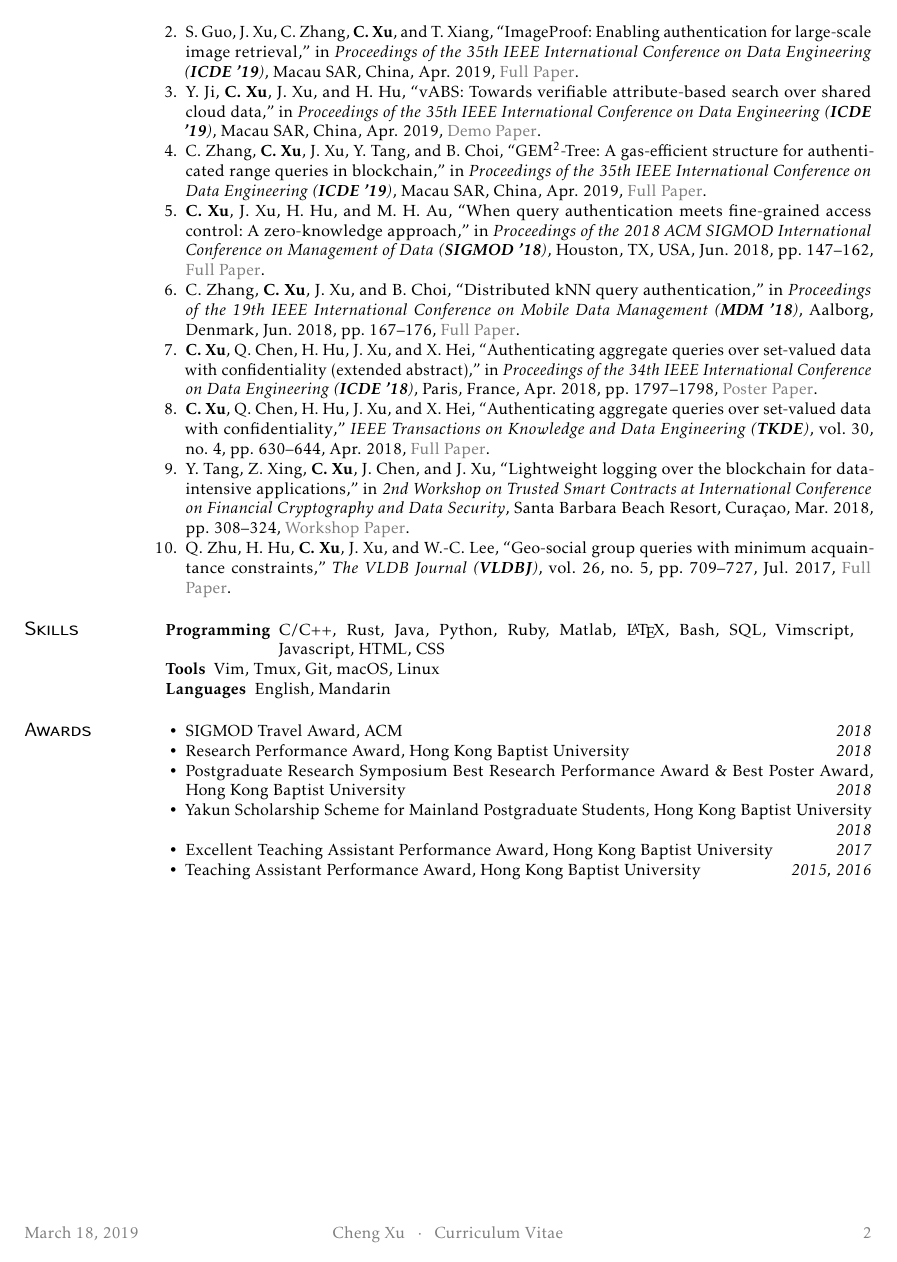
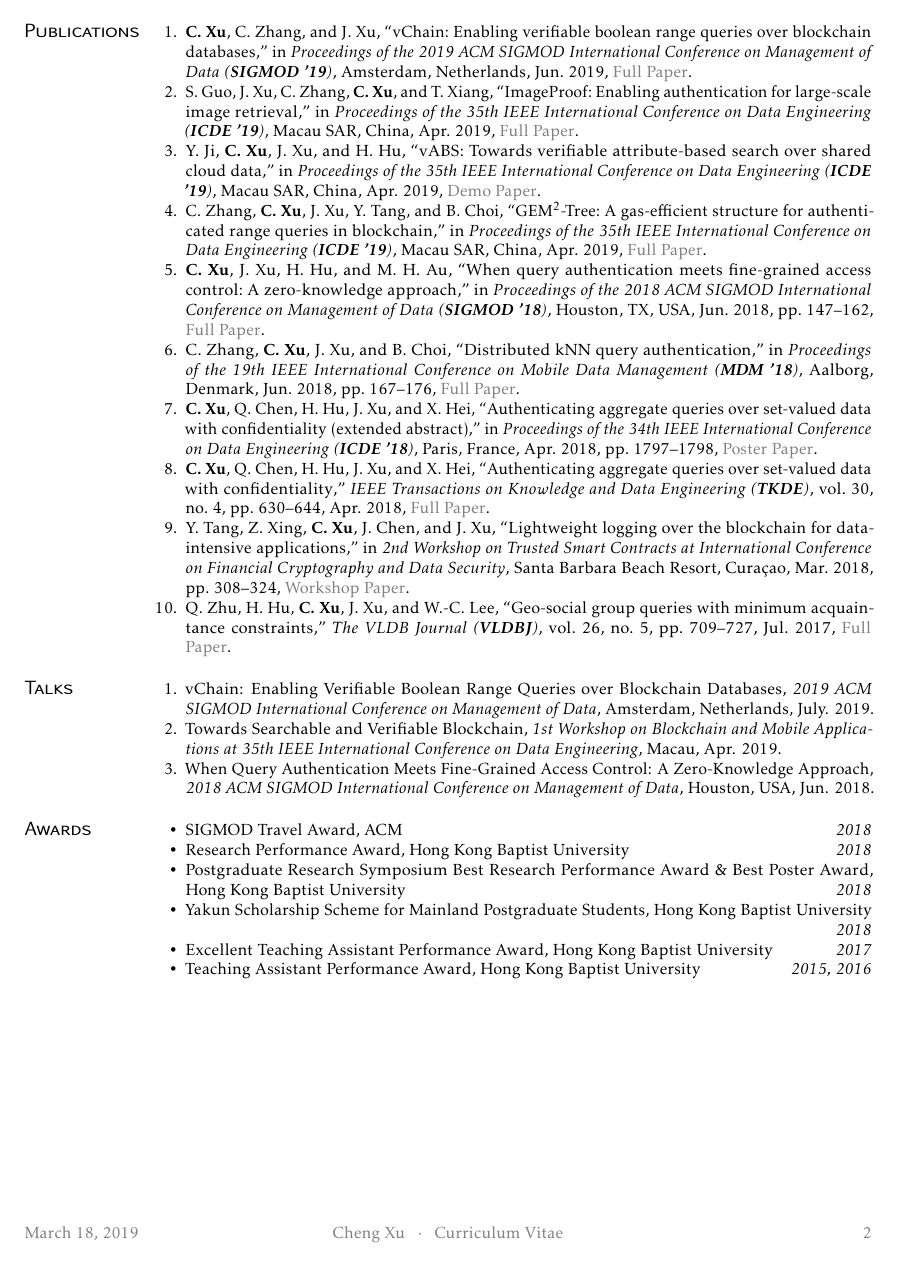
Before and after one commit to xu-cheng/cv, a LaTeX CV (cv.tex): page 2 of 2. Compiled offline with pdfLaTeX.

Commit message:
update cv

```diff
--- a/cv.tex
+++ b/cv.tex
@@ -84,5 +68,3 @@ I am interested in Databases, Cryptography, Information Security and Privacy-Awa
   \item Designed and implemented a smart home router system using software defined network technology.
 \end{itemize}
 
-\section{Publications}%
-\publications{publications.bib}
@@ -99,7 +96,20 @@ I am interested in Databases, Cryptography, Information Security and Privacy-Awa
   \item[Languages] English, Mandarin
 \end{description}
 
+\section{Publications}%
+
+\publications{publications.bib}
+
+\section{Talks}
+
+\begin{enumerate}
+  \item vChain: Enabling Verifiable Boolean Range Queries over Blockchain Databases, \emph{2019 ACM SIGMOD International Conference on Management of Data}, Amsterdam, Netherlands, July. 2019.
+  \item Towards Searchable and Verifiable Blockchain, \emph{1st Workshop on Blockchain and Mobile Applications at 35th IEEE International Conference on Data Engineering}, Macau, Apr. 2019.
+  \item When Query Authentication Meets Fine-Grained Access Control: A Zero-Knowledge Approach, \emph{2018 ACM SIGMOD International Conference on Management of Data}, Houston, USA, Jun. 2018.
+\end{enumerate}
+
 \section{Awards}
+
 \begin{itemize}
   \item SIGMOD Travel Award, ACM \printdate{2018}
   \item Research Performance Award, Hong Kong Baptist University \printdate{2018}
```
Also changed, not shown: cv.tex (31 more changed lines).
